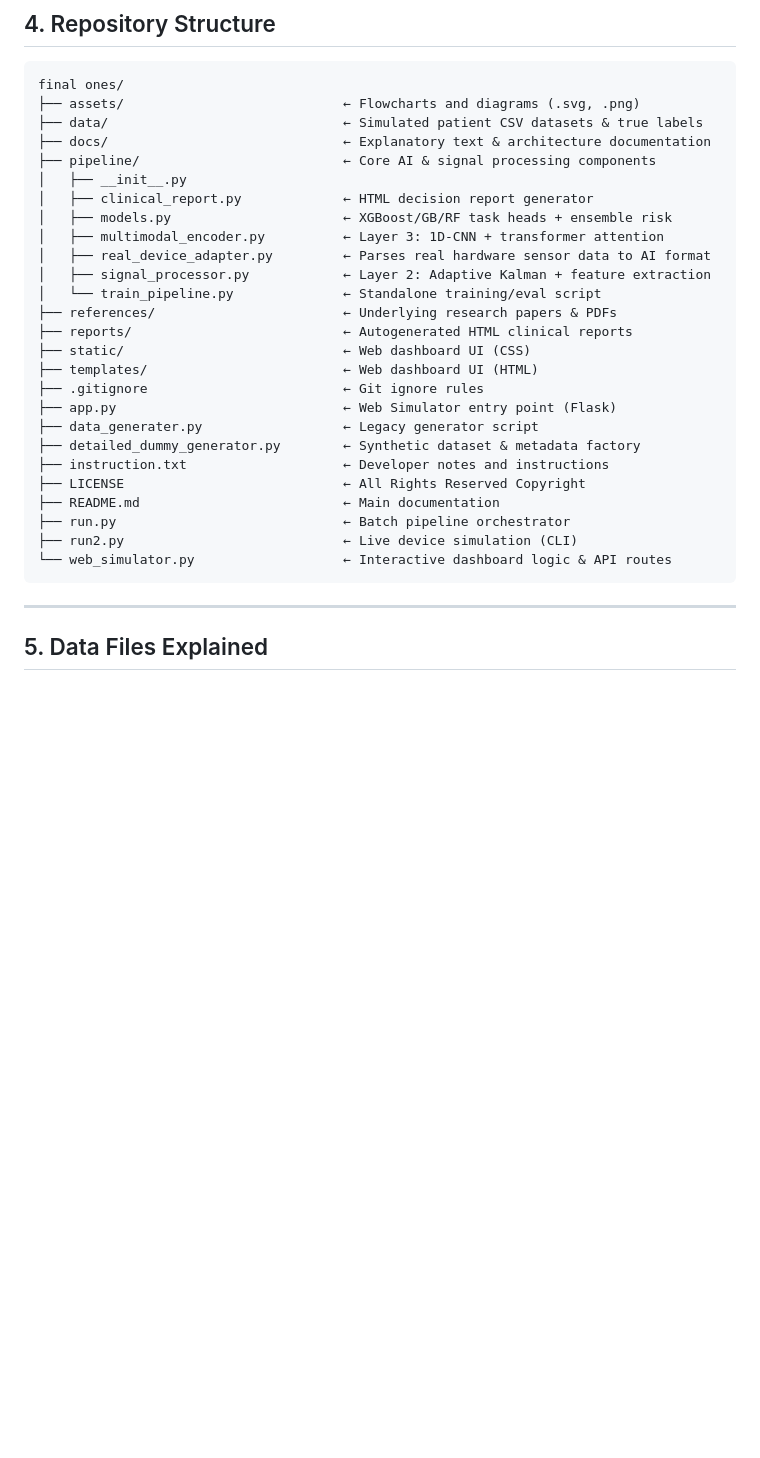
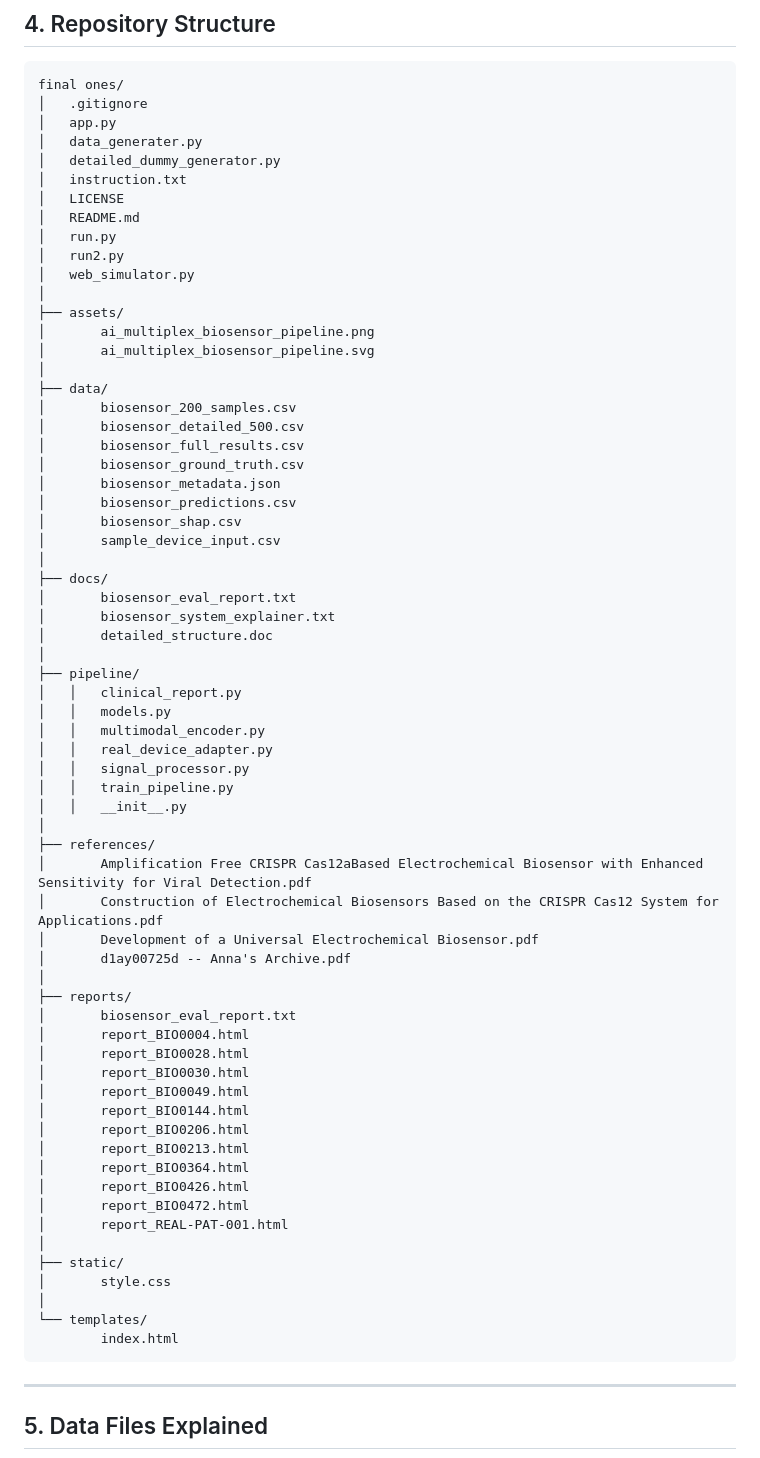
Before and after one commit to proxymaster356/Multiplex-AI-Biosensor, a Markdown page: README.md, the part around the change. GitHub-like rendering; blank space fills up the shorter version.

Commit message:
Docs: Replace Repository Structure with exact real file tree

````diff
--- a/README.md
+++ b/README.md
@@ -105,31 +105,70 @@ Corresponds to `biosensor_system_explainer.txt` and `ai_multiplex_biosensor_pipe
 
 ```text
 final ones/
-├── assets/                            ← Flowcharts and diagrams (.svg, .png)
-├── data/                              ← Simulated patient CSV datasets & true labels
-├── docs/                              ← Explanatory text & architecture documentation
-├── pipeline/                          ← Core AI & signal processing components
-│   ├── __init__.py
-│   ├── clinical_report.py             ← HTML decision report generator
-│   ├── models.py                      ← XGBoost/GB/RF task heads + ensemble risk
-│   ├── multimodal_encoder.py          ← Layer 3: 1D-CNN + transformer attention
-│   ├── real_device_adapter.py         ← Parses real hardware sensor data to AI format
-│   ├── signal_processor.py            ← Layer 2: Adaptive Kalman + feature extraction
-│   └── train_pipeline.py              ← Standalone training/eval script
-├── references/                        ← Underlying research papers & PDFs
-├── reports/                           ← Autogenerated HTML clinical reports
-├── static/                            ← Web dashboard UI (CSS)
-├── templates/                         ← Web dashboard UI (HTML)
-├── .gitignore                         ← Git ignore rules
-├── app.py                             ← Web Simulator entry point (Flask)
-├── data_generater.py                  ← Legacy generator script
-├── detailed_dummy_generator.py        ← Synthetic dataset & metadata factory
-├── instruction.txt                    ← Developer notes and instructions
-├── LICENSE                            ← All Rights Reserved Copyright
-├── README.md                          ← Main documentation
-├── run.py                             ← Batch pipeline orchestrator
-├── run2.py                            ← Live device simulation (CLI)
-└── web_simulator.py                   ← Interactive dashboard logic & API routes
+│   .gitignore
+│   app.py
+│   data_generater.py
+│   detailed_dummy_generator.py
+│   instruction.txt
+│   LICENSE
+│   README.md
+│   run.py
+│   run2.py
+│   web_simulator.py
+│
+├── assets/
+│       ai_multiplex_biosensor_pipeline.png
+│       ai_multiplex_biosensor_pipeline.svg
+│
+├── data/
+│       biosensor_200_samples.csv
+│       biosensor_detailed_500.csv
+│       biosensor_full_results.csv
+│       biosensor_ground_truth.csv
+│       biosensor_metadata.json
+│       biosensor_predictions.csv
+│       biosensor_shap.csv
+│       sample_device_input.csv
+│
+├── docs/
+│       biosensor_eval_report.txt
+│       biosensor_system_explainer.txt
+│       detailed_structure.doc
+│
+├── pipeline/
+│   │   clinical_report.py
+│   │   models.py
+│   │   multimodal_encoder.py
+│   │   real_device_adapter.py
+│   │   signal_processor.py
+│   │   train_pipeline.py
+│   │   __init__.py
+│
+├── references/
+│       Amplification Free CRISPR Cas12aBased Electrochemical Biosensor with Enhanced Sensitivity for Viral Detection.pdf
+│       Construction of Electrochemical Biosensors Based on the CRISPR Cas12 System for Applications.pdf
+│       Development of a Universal Electrochemical Biosensor.pdf
+│       d1ay00725d -- Anna's Archive.pdf
+│
+├── reports/
+│       biosensor_eval_report.txt
+│       report_BIO0004.html
+│       report_BIO0028.html
+│       report_BIO0030.html
+│       report_BIO0049.html
+│       report_BIO0144.html
+│       report_BIO0206.html
+│       report_BIO0213.html
+│       report_BIO0364.html
+│       report_BIO0426.html
+│       report_BIO0472.html
+│       report_REAL-PAT-001.html
+│
+├── static/
+│       style.css
+│
+└── templates/
+        index.html
 ```
 
 ---
````
